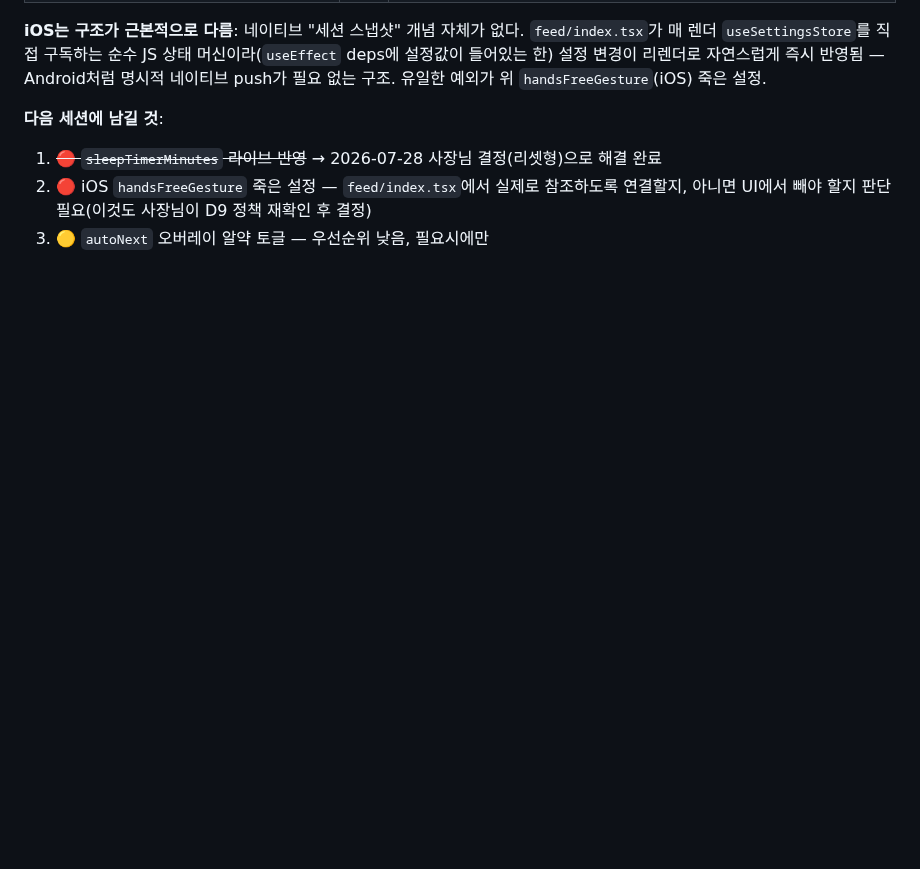
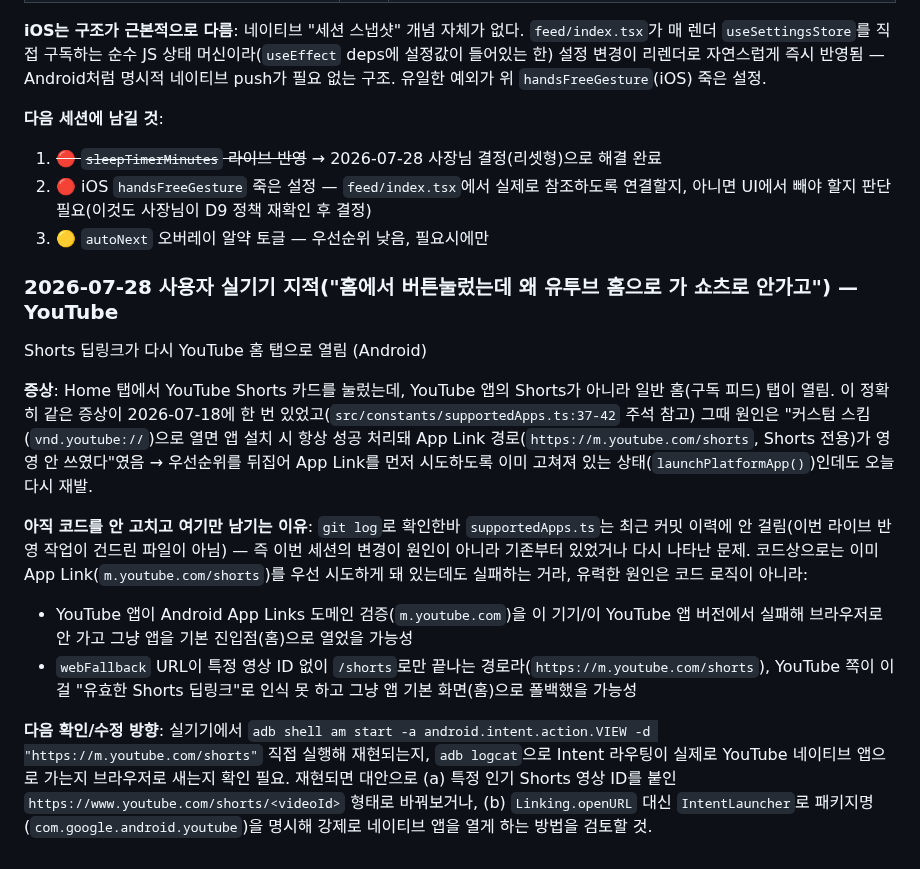
Before and after one commit to eileen0321/PACE, a Markdown page: PACE_PROJECT_MANAGEMENT.md, the part around the change. Rendered like a GitHub page; blank space fills up the shorter version.

Commit message:
docs: log YouTube Shorts deep-link regression (opens Home tab, not Shorts)
User-reported on real device: tapping the YouTube Shorts card from Home
opens YouTube's home feed instead of Shorts, the same symptom fixed once
before on 2026-07-18 (custom-scheme-always-succeeds bug in
launchPlatformApp, worked around by prioritizing the m.youtube.com/shorts
App Link). git log shows supportedApps.ts wasn't touched by this
session's live-apply work, so this is a pre-existing/recurring issue,
not a regression from tonight's changes.

Logging hypothesis and next diagnostic steps in
PACE_PROJECT_MANAGEMENT.md rather than guessing a fix blind — likely
App Link domain verification failing on-device, or the video-ID-less
/shorts path not being recognized as a valid deep link by the YouTube
app. Needs adb-level repro before changing code.

Co-Authored-By: Claude Sonnet 5 <noreply@anthropic.com>

```diff
--- a/PACE_PROJECT_MANAGEMENT.md
+++ b/PACE_PROJECT_MANAGEMENT.md
@@ -1706,3 +1706,28 @@ JS 쪽 나머지 배선은 `4fef7c7`로 별도 커밋+푸시 완료.
 2. 🔴 iOS `handsFreeGesture` 죽은 설정 — `feed/index.tsx`에서 실제로 참조하도록 연결할지, 아니면 UI에서
    빼야 할지 판단 필요(이것도 사장님이 D9 정책 재확인 후 결정)
 3. 🟡 `autoNext` 오버레이 알약 토글 — 우선순위 낮음, 필요시에만
+
+### 2026-07-28 사용자 실기기 지적("홈에서 버튼눌렀는데 왜 유투브 홈으로 가 쇼츠로 안가고") — YouTube
+Shorts 딥링크가 다시 YouTube 홈 탭으로 열림 (Android)
+
+**증상**: Home 탭에서 YouTube Shorts 카드를 눌렀는데, YouTube 앱의 Shorts가 아니라 일반 홈(구독 피드)
+탭이 열림. 이 정확히 같은 증상이 2026-07-18에 한 번 있었고(`src/constants/supportedApps.ts:37-42`
+주석 참고) 그때 원인은 "커스텀 스킴(`vnd.youtube://`)으로 열면 앱 설치 시 항상 성공 처리돼 App Link
+경로(`https://m.youtube.com/shorts`, Shorts 전용)가 영영 안 쓰였다"였음 → 우선순위를 뒤집어 App Link를
+먼저 시도하도록 이미 고쳐져 있는 상태(`launchPlatformApp()`)인데도 오늘 다시 재발.
+
+**아직 코드를 안 고치고 여기만 남기는 이유**: `git log`로 확인한바 `supportedApps.ts`는 최근 커밋
+이력에 안 걸림(이번 라이브 반영 작업이 건드린 파일이 아님) — 즉 이번 세션의 변경이 원인이 아니라
+기존부터 있었거나 다시 나타난 문제. 코드상으로는 이미 App Link(`m.youtube.com/shorts`)를 우선
+시도하게 돼 있는데도 실패하는 거라, 유력한 원인은 코드 로직이 아니라:
+- YouTube 앱이 Android App Links 도메인 검증(`m.youtube.com`)을 이 기기/이 YouTube 앱 버전에서
+  실패해 브라우저로 안 가고 그냥 앱을 기본 진입점(홈)으로 열었을 가능성
+- `webFallback` URL이 특정 영상 ID 없이 `/shorts`로만 끝나는 경로라(`https://m.youtube.com/shorts`),
+  YouTube 쪽이 이걸 "유효한 Shorts 딥링크"로 인식 못 하고 그냥 앱 기본 화면(홈)으로 폴백했을 가능성
+
+**다음 확인/수정 방향**: 실기기에서 `adb shell am start -a android.intent.action.VIEW -d
+"https://m.youtube.com/shorts"` 직접 실행해 재현되는지, `adb logcat`으로 Intent 라우팅이 실제로
+YouTube 네이티브 앱으로 가는지 브라우저로 새는지 확인 필요. 재현되면 대안으로 (a) 특정 인기 Shorts
+영상 ID를 붙인 `https://www.youtube.com/shorts/<videoId>` 형태로 바꿔보거나, (b) `Linking.openURL`
+대신 `IntentLauncher`로 패키지명(`com.google.android.youtube`)을 명시해 강제로 네이티브 앱을 열게
+하는 방법을 검토할 것.
```
